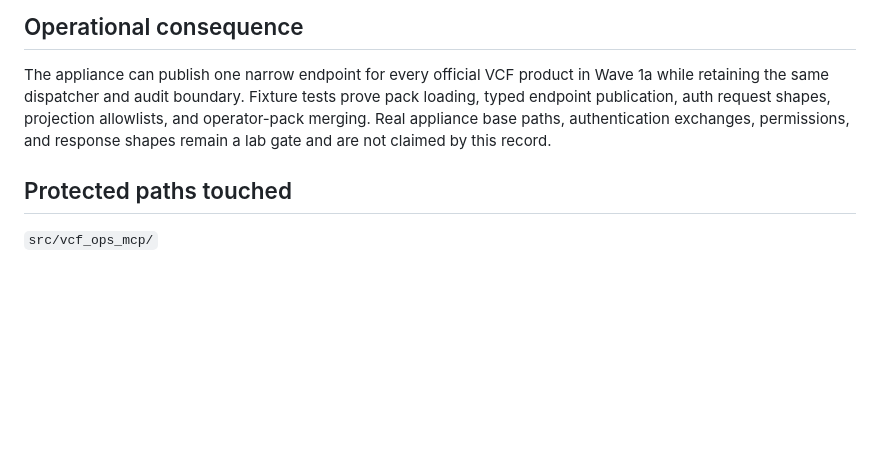
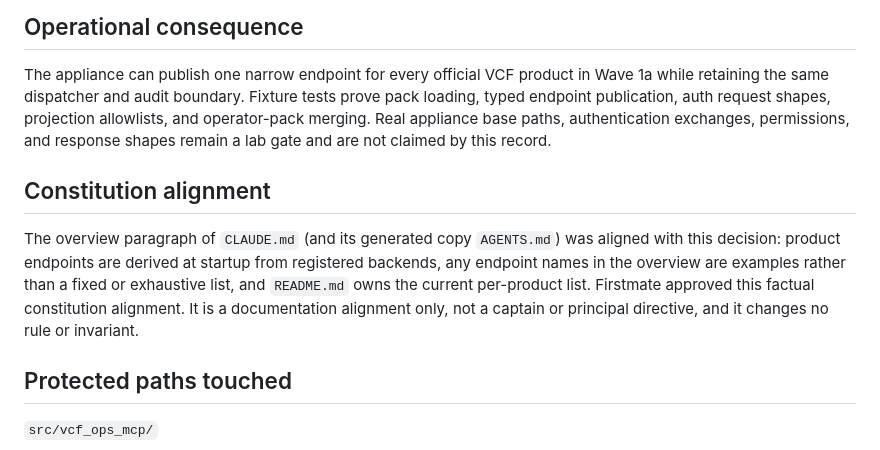
Before and after one commit to sentania-labs/vcf-mcp, a Markdown page: docs/decisions/018-remaining-official-backend-packs.md, the part around the change. GitHub-like rendering; blank space fills up the shorter version.

Commit message:
no-mistakes(document): docs: record Firstmate approval of constitution alignment

```diff
--- a/docs/decisions/018-remaining-official-backend-packs.md
+++ b/docs/decisions/018-remaining-official-backend-packs.md
@@ -56,6 +56,16 @@ projection allowlists, and operator-pack merging. Real appliance base paths,
 authentication exchanges, permissions, and response shapes remain a lab gate
 and are not claimed by this record.
 
+## Constitution alignment
+
+The overview paragraph of `CLAUDE.md` (and its generated copy `AGENTS.md`)
+was aligned with this decision: product endpoints are derived at startup
+from registered backends, any endpoint names in the overview are examples
+rather than a fixed or exhaustive list, and `README.md` owns the current
+per-product list. Firstmate approved this factual constitution alignment.
+It is a documentation alignment only, not a captain or principal directive,
+and it changes no rule or invariant.
+
 ## Protected paths touched
 
 `src/vcf_ops_mcp/`
```
Also changed, not shown: AGENTS.md (+5 -4 lines), CLAUDE.md (+5 -4 lines).
